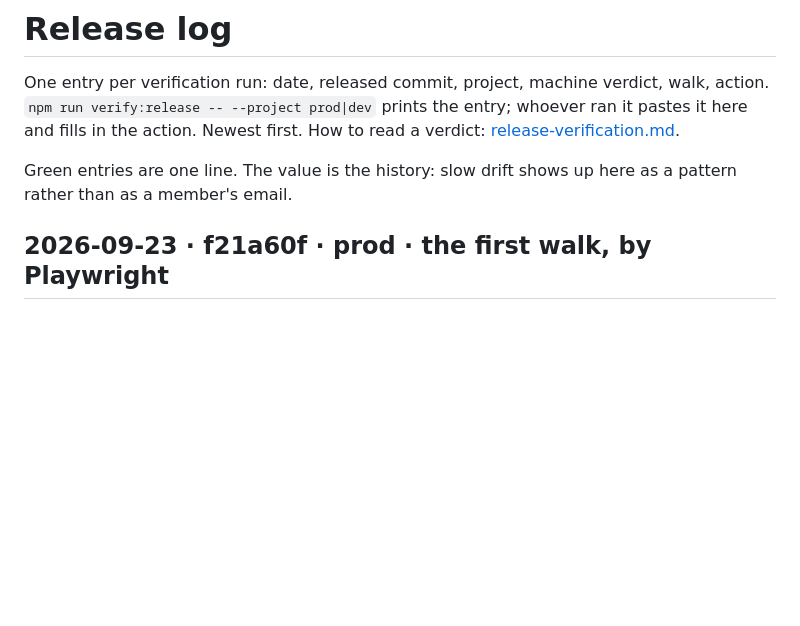
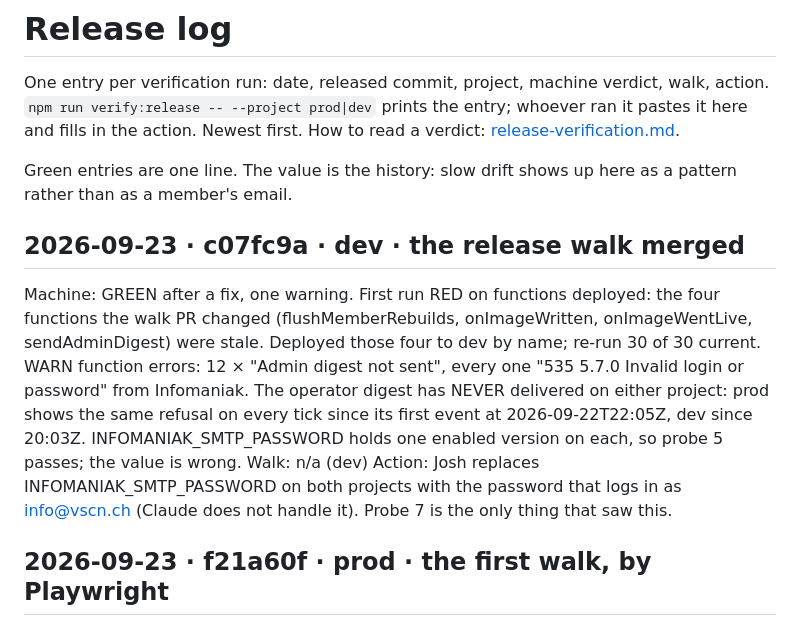
Before and after one commit to joshuabinswanger/VSCN, a Markdown page: documentation/release-log.md, the part around the change. Drawn GitHub-style; blank space fills up the shorter version.

Commit message:
docs(release-log): dev c07fc9a green after a four-function deploy; the admin digest has never delivered on either project
Co-Authored-By: Claude Opus 5.5 <noreply@anthropic.com>

```diff
--- a/documentation/release-log.md
+++ b/documentation/release-log.md
@@ -6,6 +6,18 @@ fills in the action. Newest first. How to read a verdict: [release-verification.
 
 Green entries are one line. The value is the history: slow drift shows up here as a pattern
 rather than as a member's email.
+
+## 2026-09-23 · c07fc9a · dev · the release walk merged
+Machine: GREEN after a fix, one warning. First run RED on functions deployed: the four functions the walk
+         PR changed (flushMemberRebuilds, onImageWritten, onImageWentLive, sendAdminDigest) were stale.
+         Deployed those four to dev by name; re-run 30 of 30 current.
+         WARN function errors: 12 × "Admin digest not sent", every one "535 5.7.0 Invalid login or
+         password" from Infomaniak. The operator digest has NEVER delivered on either project: prod shows
+         the same refusal on every tick since its first event at 2026-09-22T22:05Z, dev since 20:03Z.
+         INFOMANIAK_SMTP_PASSWORD holds one enabled version on each, so probe 5 passes; the value is wrong.
+Walk:    n/a (dev)
+Action:  Josh replaces INFOMANIAK_SMTP_PASSWORD on both projects with the password that logs in as
+         info@vscn.ch (Claude does not handle it). Probe 7 is the only thing that saw this.
 
 ## 2026-09-23 · f21a60f · prod · the first walk, by Playwright
 Machine: not re-run; the f21a60f entry below stands
```
